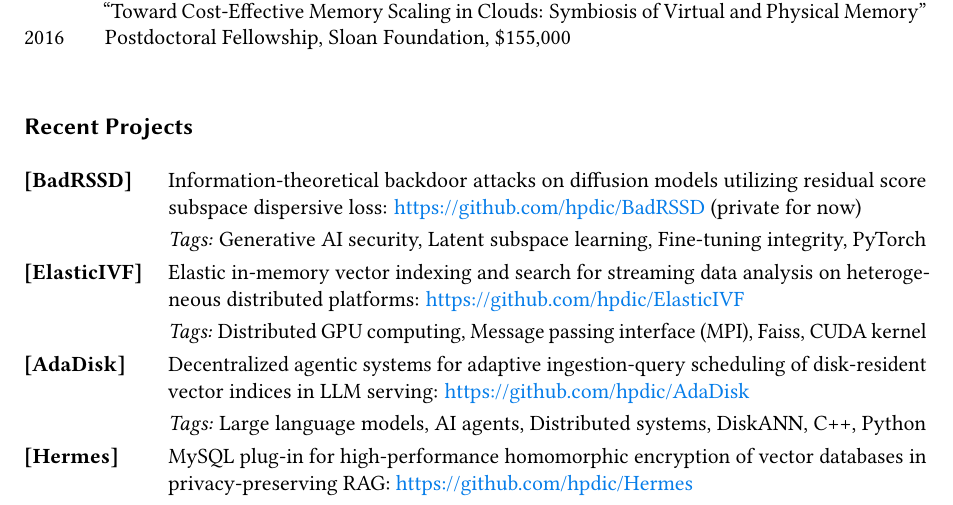
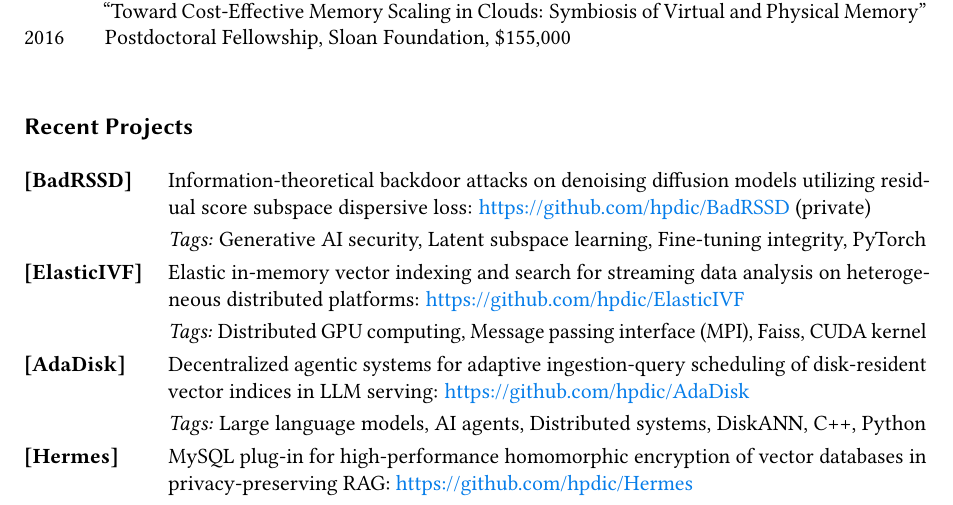
Before and after one commit to hpdic/hpdic.github.io, a LaTeX CV (download/cv/CV_Dongfang_Zhao.tex): part of page 1 of 2, cut so that both start at the same text. Compiled offline with pdfLaTeX.

```diff
--- a/download/cv/CV_Dongfang_Zhao.tex
+++ b/download/cv/CV_Dongfang_Zhao.tex
@@ -326,7 +326,7 @@
   % \quad\textbf{Kaimosia} & Intelligence offloading framework enabling offline, server-grade LLM inference on resource-constrained edge devices: \url{https://github.com/hpdic/Kaimosia} (private)\\
   % & \textit{Tags:} on-device AI, small language models, offline inference, AI infrastructure, Python\\
 
-  \textbf{[BadRSSD]} & Information-theoretical backdoor attacks on diffusion models utilizing residual score subspace dispersive loss: \url{https://github.com/hpdic/BadRSSD} (private for now)\\
+  \textbf{[BadRSSD]} & Information-theoretical backdoor attacks on denoising diffusion models utilizing residual score subspace dispersive loss: \url{https://github.com/hpdic/BadRSSD} (private)\\
   & \textit{Tags:} Generative AI security, Latent subspace learning, Fine-tuning integrity, PyTorch\\
 
   \textbf{[ElasticIVF]} & Elastic in-memory vector indexing and search for streaming data analysis on heterogeneous distributed platforms: \url{https://github.com/hpdic/ElasticIVF}\\
```
Also changed, not shown: download/cv/CV_Dongfang_Zhao.pdf, download/cv/readme.md (added), 2 other files.
